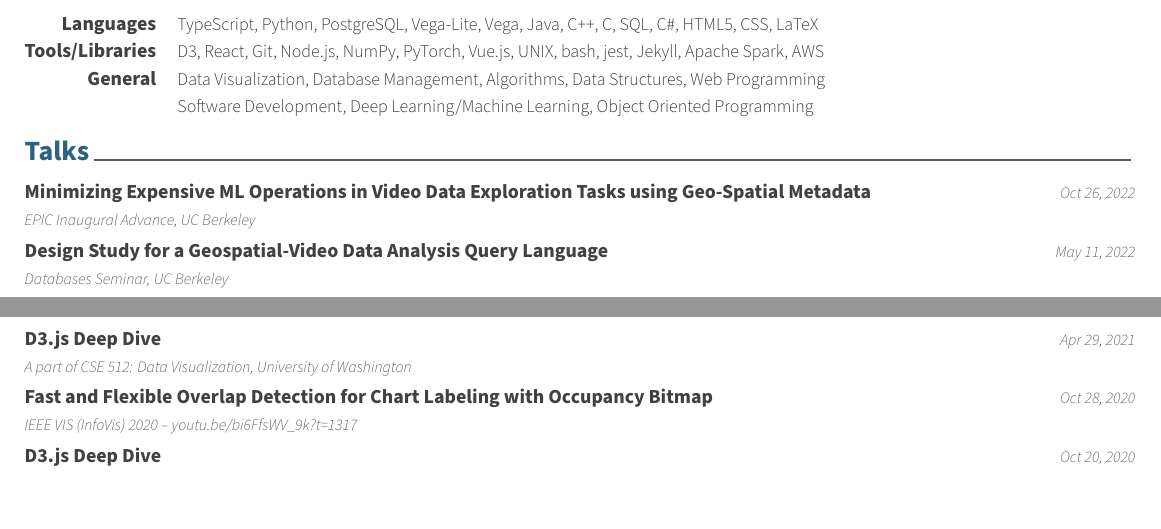
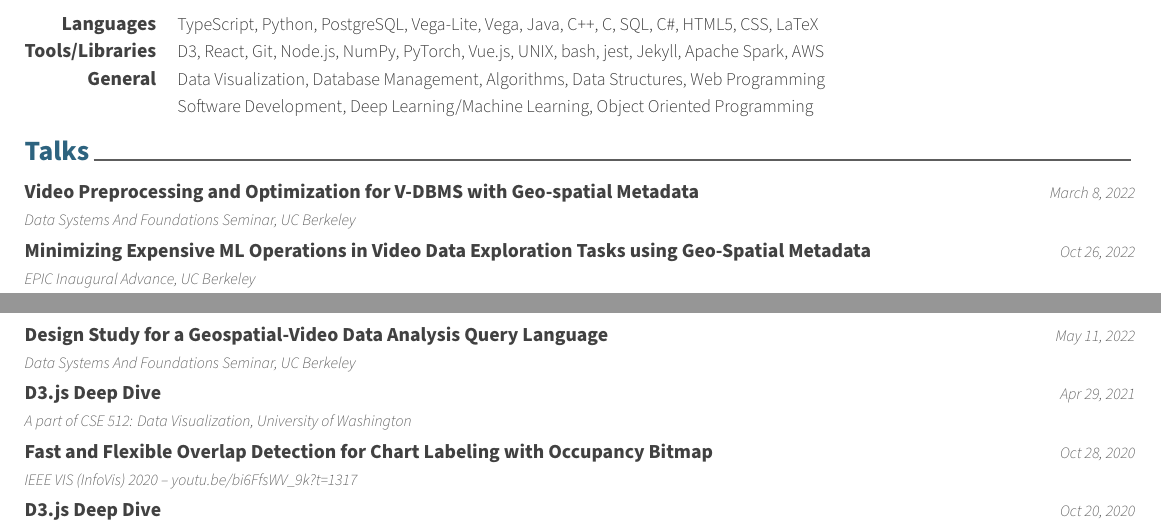
Before and after one commit to chanwutk/resume, a LaTeX CV (resume.tex, which reads content/talks.tex): two parts of pages 1 and 2 of 2, joined at a grey line, cut so that both start at the same text. Compiled offline with XeLaTeX.

Commit message:
Updates from Overleaf

```diff
--- a/content/talks.tex
+++ b/content/talks.tex
@@ -11,6 +11,13 @@
 
 %---------------------------------------------------------
   \cvpub
+    {Video Preprocessing and Optimization for V-DBMS with Geo-spatial Metadata} % Event
+    {Data Systems And Foundations Seminar, UC Berkeley} % Authors
+    {March 8, 2022} % Conference
+    {} % Location
+
+%---------------------------------------------------------
+  \cvpub
     {Minimizing Expensive ML Operations in Video Data Exploration Tasks using Geo-Spatial Metadata} % Event
     {EPIC Inaugural Advance, UC Berkeley} % Authors
     {Oct 26, 2022} % Conference
@@ -19,7 +26,7 @@
 %---------------------------------------------------------
   \cvpub
     {Design Study for a Geospatial-Video Data Analysis Query Language} % Event
-    {Databases Seminar, UC Berkeley} % Authors
+    {Data Systems And Foundations Seminar, UC Berkeley} % Authors
     {May 11, 2022} % Conference
     {} % Location
 
```
